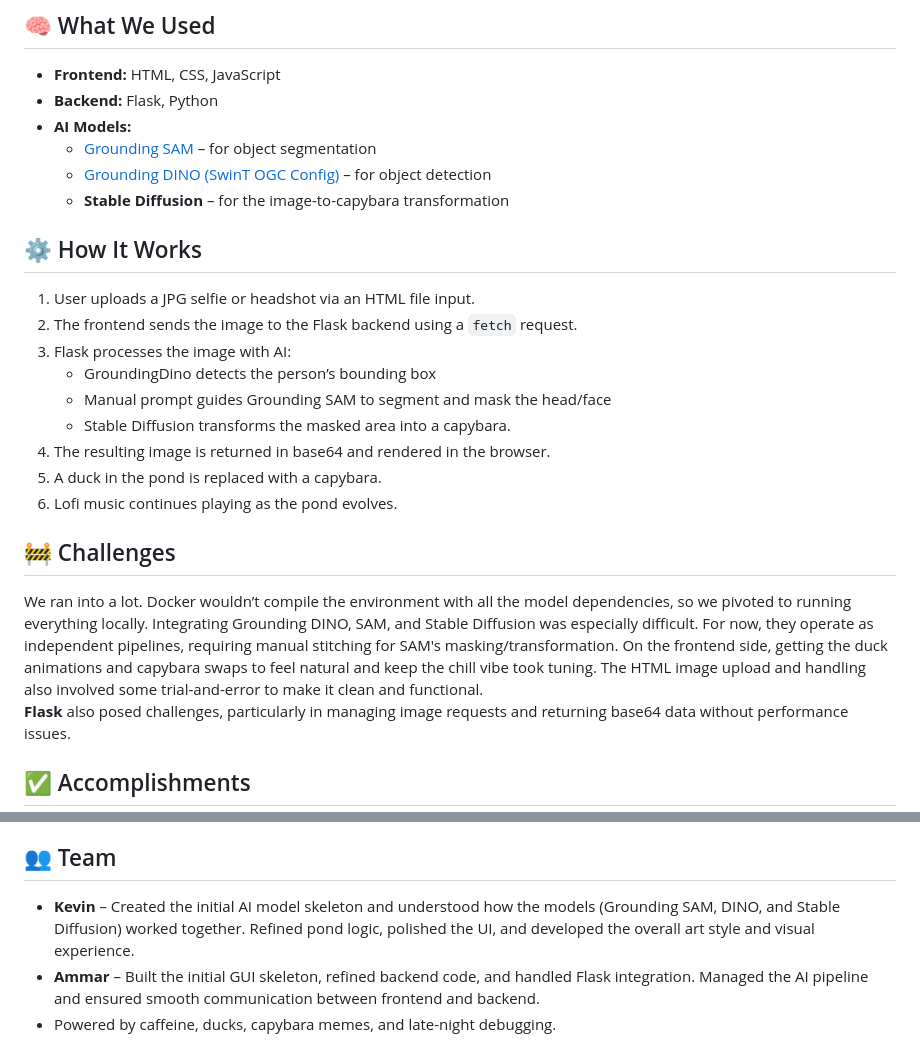
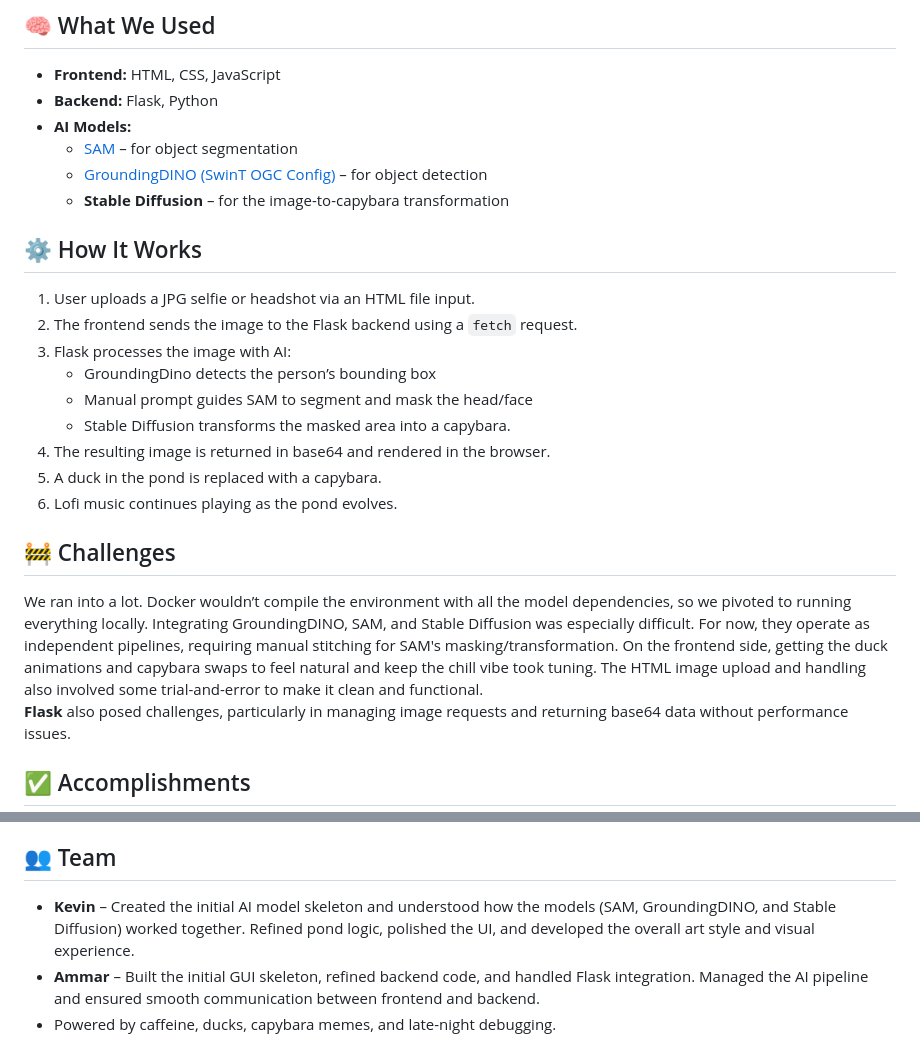
Before and after one commit to AmmarAMinhas/Zenpond, a Markdown page: README.md, 2 parts joined by grey strips. GitHub-like rendering.

```diff
--- a/README.md
+++ b/README.md
@@ -8,8 +8,8 @@ Zenpond was created during **GrizzHacks 7**, a duck-themed hackathon. It’s a p
 - **Frontend:** HTML, CSS, JavaScript
 - **Backend:** Flask, Python
 - **AI Models:**
-  - [Grounding SAM](https://github.com/IDEA-Research/GroundingSAM) – for object segmentation
-  - [Grounding DINO (SwinT OGC Config)](https://github.com/IDEA-Research/GroundingDINO/blob/main/groundingdino/config/GroundingDINO_SwinT_OGC.py) – for object detection
+  - [SAM](https://github.com/IDEA-Research/GroundingSAM) – for object segmentation
+  - [GroundingDINO (SwinT OGC Config)](https://github.com/IDEA-Research/GroundingDINO/blob/main/groundingdino/config/GroundingDINO_SwinT_OGC.py) – for object detection
   - **Stable Diffusion** – for the image-to-capybara transformation
 
 ## ⚙️ How It Works
@@ -17,14 +17,14 @@ Zenpond was created during **GrizzHacks 7**, a duck-themed hackathon. It’s a p
 2. The frontend sends the image to the Flask backend using a `fetch` request.
 3. Flask processes the image with AI:
    - GroundingDino detects the person’s bounding box
-   - Manual prompt guides Grounding SAM to segment and mask the head/face
+   - Manual prompt guides SAM to segment and mask the head/face
    - Stable Diffusion transforms the masked area into a capybara.
 5. The resulting image is returned in base64 and rendered in the browser.
 6. A duck in the pond is replaced with a capybara.
 7. Lofi music continues playing as the pond evolves.
 
 ## 🚧 Challenges
-We ran into a lot. Docker wouldn’t compile the environment with all the model dependencies, so we pivoted to running everything locally. Integrating Grounding DINO, SAM, and Stable Diffusion was especially difficult. For now, they operate as independent pipelines, requiring manual stitching for SAM's masking/transformation. On the frontend side, getting the duck animations and capybara swaps to feel natural and keep the chill vibe took tuning. The HTML image upload and handling also involved some trial-and-error to make it clean and functional.
+We ran into a lot. Docker wouldn’t compile the environment with all the model dependencies, so we pivoted to running everything locally. Integrating GroundingDINO, SAM, and Stable Diffusion was especially difficult. For now, they operate as independent pipelines, requiring manual stitching for SAM's masking/transformation. On the frontend side, getting the duck animations and capybara swaps to feel natural and keep the chill vibe took tuning. The HTML image upload and handling also involved some trial-and-error to make it clean and functional.
 **Flask** also posed challenges, particularly in managing image requests and returning base64 data without performance issues.
 
 ## ✅ Accomplishments
@@ -48,6 +48,6 @@ We ran into a lot. Docker wouldn’t compile the environment with all the model
 - Possibly adding an optional webcam input mode for live capybara conversions.
 
 ## 👥 Team
-- **Kevin** – Created the initial AI model skeleton and understood how the models (Grounding SAM, DINO, and Stable Diffusion) worked together. Refined pond logic, polished the UI, and developed the overall art style and visual experience.
+- **Kevin** – Created the initial AI model skeleton and understood how the models (SAM, GroundingDINO, and Stable Diffusion) worked together. Refined pond logic, polished the UI, and developed the overall art style and visual experience.
 - **Ammar** – Built the initial GUI skeleton, refined backend code, and handled Flask integration. Managed the AI pipeline and ensured smooth communication between frontend and backend.
 - Powered by caffeine, ducks, capybara memes, and late-night debugging.
```
